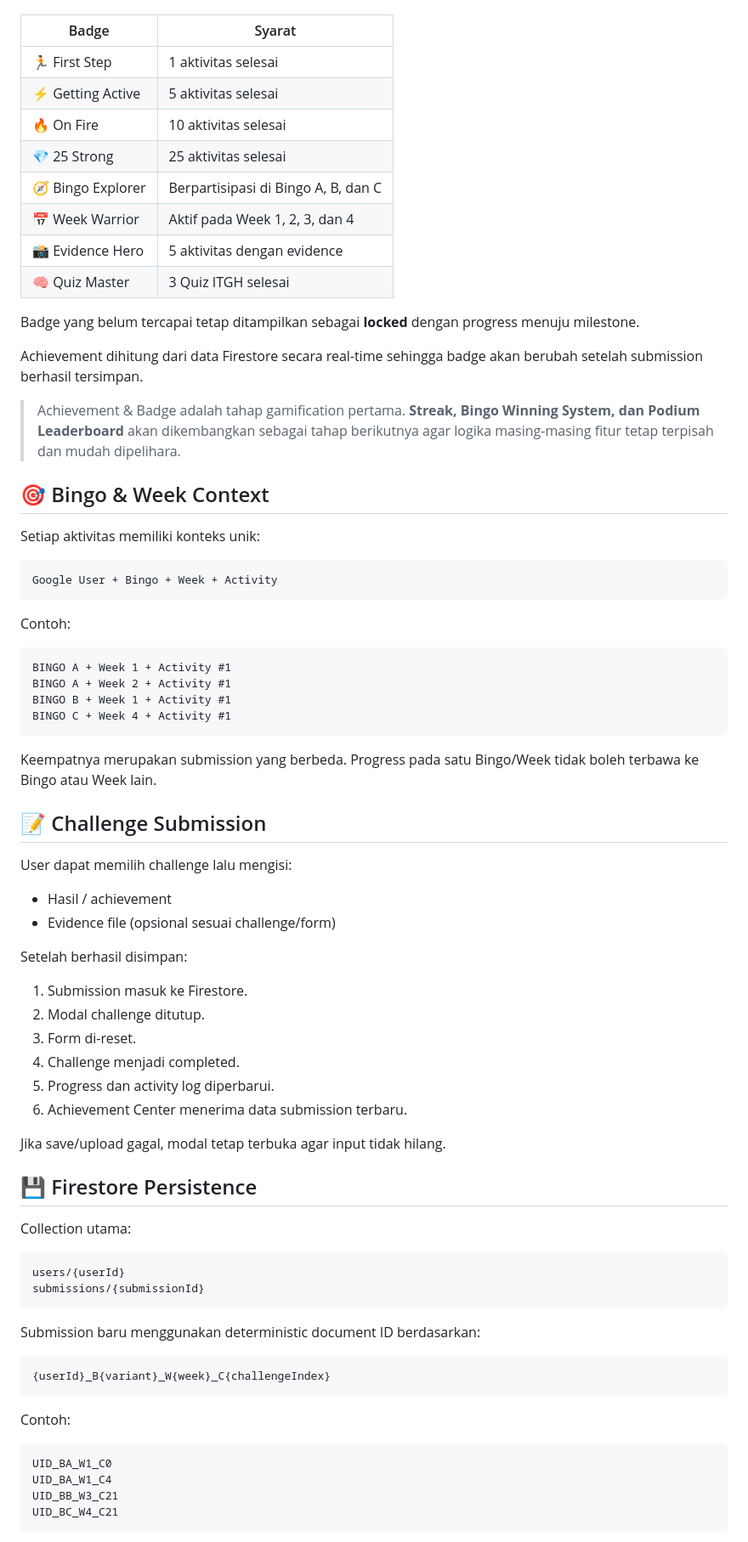
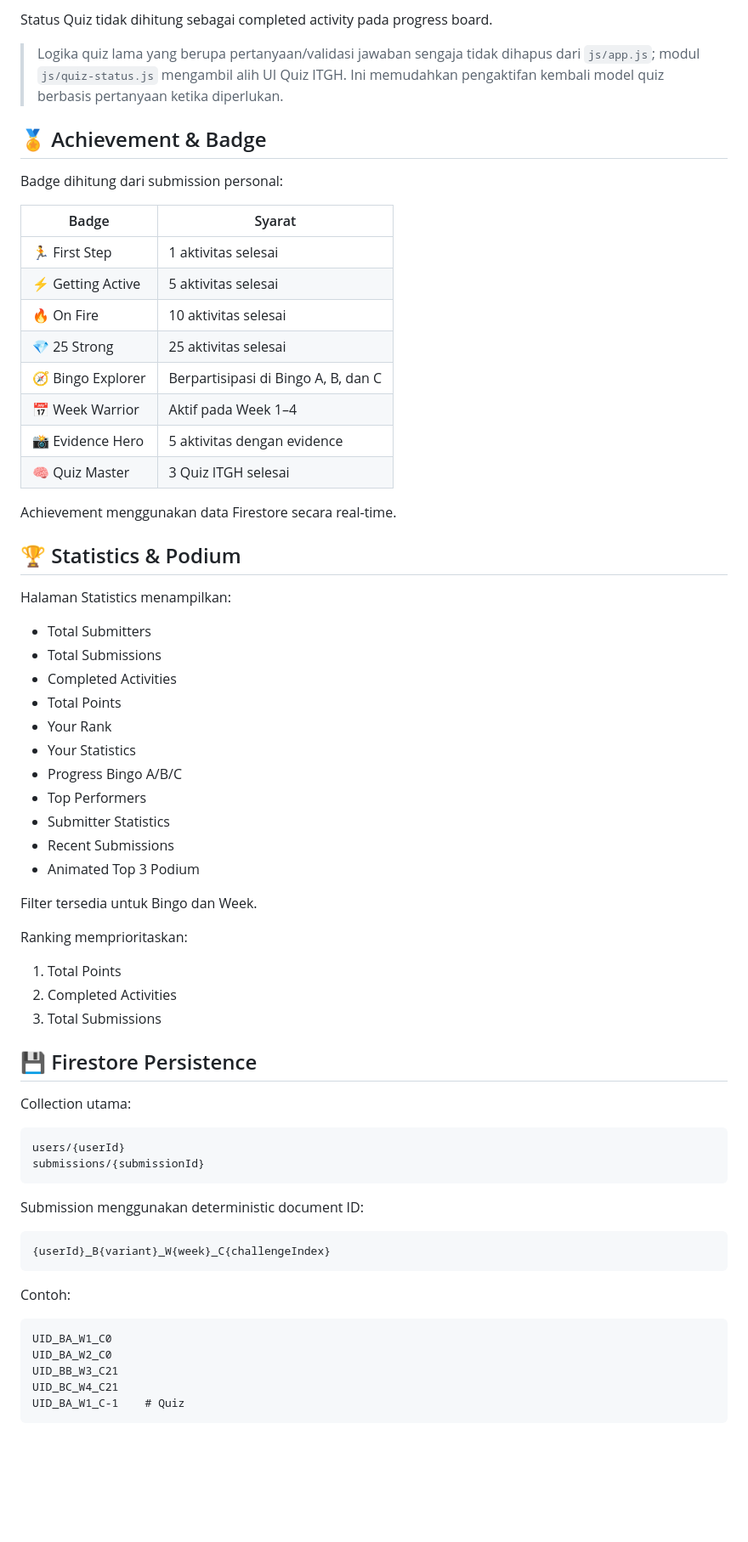
Before and after one commit to fajarinsanfi-ops/itgh-bingo-2026, a Markdown page: README.md, the part around one of its changes. Shown at 85% size. Drawn GitHub-style; blank space fills up the shorter version.

````diff
--- a/README.md
+++ b/README.md
@@ -29,3 +76,10 @@ Badge yang tersedia:
+Status Quiz tidak dihitung sebagai completed activity pada progress board.
+
+> Logika quiz lama yang berupa pertanyaan/validasi jawaban sengaja tidak dihapus dari `js/app.js`; modul `js/quiz-status.js` mengambil alih UI Quiz ITGH. Ini memudahkan pengaktifan kembali model quiz berbasis pertanyaan ketika diperlukan.
+
+## 🏅 Achievement & Badge
+
+Badge dihitung dari submission personal:
 
 | Badge | Syarat |
 |---|---|
@@ -34,52 +88,35 @@ Badge yang tersedia:
 | 🔥 On Fire | 10 aktivitas selesai |
 | 💎 25 Strong | 25 aktivitas selesai |
 | 🧭 Bingo Explorer | Berpartisipasi di Bingo A, B, dan C |
-| 📅 Week Warrior | Aktif pada Week 1, 2, 3, dan 4 |
+| 📅 Week Warrior | Aktif pada Week 1–4 |
 | 📸 Evidence Hero | 5 aktivitas dengan evidence |
 | 🧠 Quiz Master | 3 Quiz ITGH selesai |
 
-Badge yang belum tercapai tetap ditampilkan sebagai **locked** dengan progress menuju milestone.
+Achievement menggunakan data Firestore secara real-time.
 
-Achievement dihitung dari data Firestore secara real-time sehingga badge akan berubah setelah submission berhasil tersimpan.
+## 🏆 Statistics & Podium
 
-> Achievement & Badge adalah tahap gamification pertama. **Streak, Bingo Winning System, dan Podium Leaderboard** akan dikembangkan sebagai tahap berikutnya agar logika masing-masing fitur tetap terpisah dan mudah dipelihara.
+Halaman Statistics menampilkan:
 
-## 🎯 Bingo & Week Context
+- Total Submitters
+- Total Submissions
+- Completed Activities
+- Total Points
+- Your Rank
+- Your Statistics
+- Progress Bingo A/B/C
+- Top Performers
+- Submitter Statistics
+- Recent Submissions
+- Animated Top 3 Podium
 
-Setiap aktivitas memiliki konteks unik:
+Filter tersedia untuk Bingo dan Week.
 
-```text
-Google User + Bingo + Week + Activity
-```
+Ranking memprioritaskan:
 
-Contoh:
-
-```text
-BINGO A + Week 1 + Activity #1
-BINGO A + Week 2 + Activity #1
-BINGO B + Week 1 + Activity #1
-BINGO C + Week 4 + Activity #1
-```
-
-Keempatnya merupakan submission yang berbeda. Progress pada satu Bingo/Week tidak boleh terbawa ke Bingo atau Week lain.
-
-## 📝 Challenge Submission
-
-User dapat memilih challenge lalu mengisi:
-
-- Hasil / achievement
-- Evidence file (opsional sesuai challenge/form)
-
-Setelah berhasil disimpan:
-
-1. Submission masuk ke Firestore.
-2. Modal challenge ditutup.
-3. Form di-reset.
-4. Challenge menjadi completed.
-5. Progress dan activity log diperbarui.
-6. Achievement Center menerima data submission terbaru.
-
-Jika save/upload gagal, modal tetap terbuka agar input tidak hilang.
+1. Total Points
+2. Completed Activities
+3. Total Submissions
 
 ## 💾 Firestore Persistence
 
@@ -90,7 +127,7 @@ users/{userId}
 submissions/{submissionId}
 ```
 
-Submission baru menggunakan deterministic document ID berdasarkan:
+Submission menggunakan deterministic document ID:
 
 ```text
 {userId}_B{variant}_W{week}_C{challengeIndex}
@@ -100,8 +137,9 @@ Contoh:
 
 ```text
 UID_BA_W1_C0
-UID_BA_W1_C4
+UID_BA_W2_C0
 UID_BB_W3_C21
 UID_BC_W4_C21
+UID_BA_W1_C-1    # Quiz
 ```
 
````
Also changed, not shown: other parts of README.md (+111 -159 lines).
